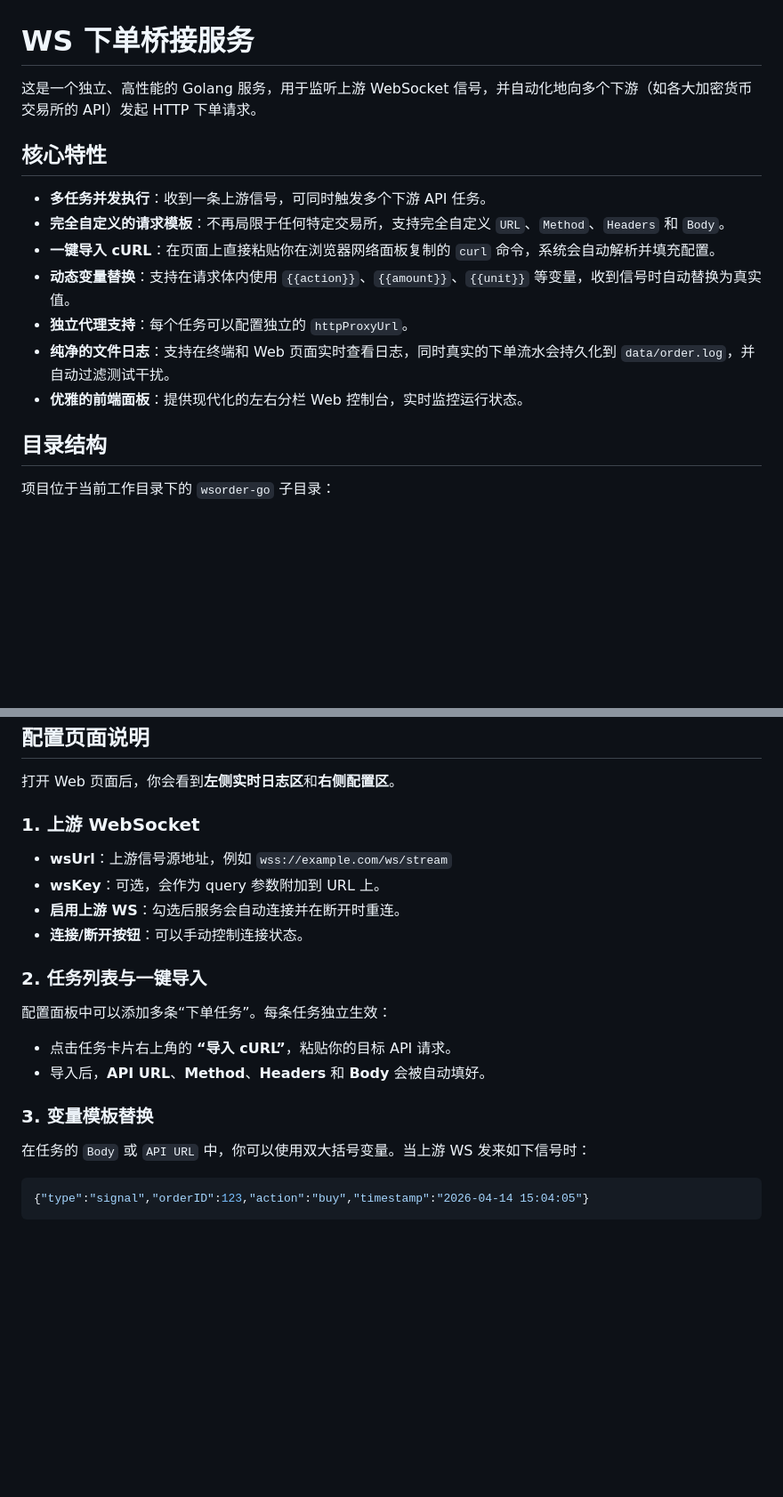
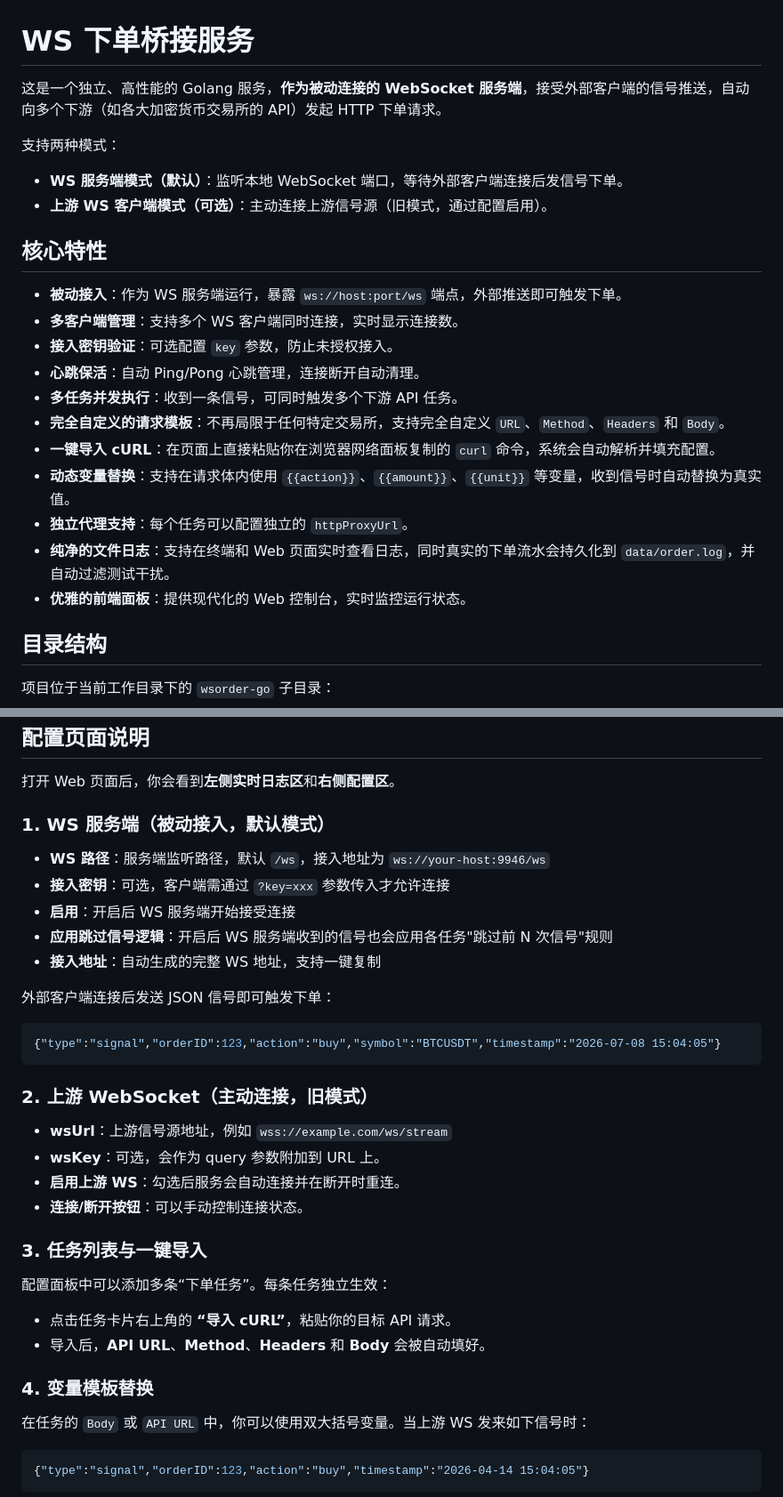
Before and after one commit to kykira/ws-order-go, a Markdown page: README.md, 2 parts joined by grey strips. Shown at 89% size. Rendered like a GitHub page; blank space fills up the shorter version.

````diff
--- a/README.md
+++ b/README.md
@@ -1,16 +1,24 @@
 # WS 下单桥接服务
 
-这是一个独立、高性能的 Golang 服务，用于监听上游 WebSocket 信号，并自动化地向多个下游（如各大加密货币交易所的 API）发起 HTTP 下单请求。
+这是一个独立、高性能的 Golang 服务，**作为被动连接的 WebSocket 服务端**，接受外部客户端的信号推送，自动向多个下游（如各大加密货币交易所的 API）发起 HTTP 下单请求。
+
+支持两种模式：
+- **WS 服务端模式（默认）**：监听本地 WebSocket 端口，等待外部客户端连接后发信号下单。
+- **上游 WS 客户端模式（可选）**：主动连接上游信号源（旧模式，通过配置启用）。
 
 ## 核心特性
 
-- **多任务并发执行**：收到一条上游信号，可同时触发多个下游 API 任务。
+- **被动接入**：作为 WS 服务端运行，暴露 `ws://host:port/ws` 端点，外部推送即可触发下单。
+- **多客户端管理**：支持多个 WS 客户端同时连接，实时显示连接数。
+- **接入密钥验证**：可选配置 `key` 参数，防止未授权接入。
+- **心跳保活**：自动 Ping/Pong 心跳管理，连接断开自动清理。
+- **多任务并发执行**：收到一条信号，可同时触发多个下游 API 任务。
 - **完全自定义的请求模板**：不再局限于任何特定交易所，支持完全自定义 `URL`、`Method`、`Headers` 和 `Body`。
 - **一键导入 cURL**：在页面上直接粘贴你在浏览器网络面板复制的 `curl` 命令，系统会自动解析并填充配置。
 - **动态变量替换**：支持在请求体内使用 `{{action}}`、`{{amount}}`、`{{unit}}` 等变量，收到信号时自动替换为真实值。
 - **独立代理支持**：每个任务可以配置独立的 `httpProxyUrl`。
 - **纯净的文件日志**：支持在终端和 Web 页面实时查看日志，同时真实的下单流水会持久化到 `data/order.log`，并自动过滤测试干扰。
-- **优雅的前端面板**：提供现代化的左右分栏 Web 控制台，实时监控运行状态。
+- **优雅的前端面板**：提供现代化的 Web 控制台，实时监控运行状态。
 
 ## 目录结构
 
@@ -115,20 +123,33 @@ http://localhost:9946/
 
 打开 Web 页面后，你会看到**左侧实时日志区**和**右侧配置区**。
 
-### 1. 上游 WebSocket
+### 1. WS 服务端（被动接入，默认模式）
+
+- **WS 路径**：服务端监听路径，默认 `/ws`，接入地址为 `ws://your-host:9946/ws`
+- **接入密钥**：可选，客户端需通过 `?key=xxx` 参数传入才允许连接
+- **启用**：开启后 WS 服务端开始接受连接
+- **应用跳过信号逻辑**：开启后 WS 服务端收到的信号也会应用各任务"跳过前 N 次信号"规则
+- **接入地址**：自动生成的完整 WS 地址，支持一键复制
+
+外部客户端连接后发送 JSON 信号即可触发下单：
+```json
+{"type":"signal","orderID":123,"action":"buy","symbol":"BTCUSDT","timestamp":"2026-07-08 15:04:05"}
+```
+
+### 2. 上游 WebSocket（主动连接，旧模式）
 
 - **wsUrl**：上游信号源地址，例如 `wss://example.com/ws/stream`
 - **wsKey**：可选，会作为 query 参数附加到 URL 上。
 - **启用上游 WS**：勾选后服务会自动连接并在断开时重连。
 - **连接/断开按钮**：可以手动控制连接状态。
 
-### 2. 任务列表与一键导入
+### 3. 任务列表与一键导入
 
 配置面板中可以添加多条“下单任务”。每条任务独立生效：
 - 点击任务卡片右上角的 **“导入 cURL”**，粘贴你的目标 API 请求。
 - 导入后，**API URL**、**Method**、**Headers** 和 **Body** 会被自动填好。
 
-### 3. 变量模板替换
+### 4. 变量模板替换
 
 在任务的 `Body` 或 `API URL` 中，你可以使用双大括号变量。当上游 WS 发来如下信号时：
 ```json
````
Also changed, not shown: other parts of README.md (+20 -4 lines).
